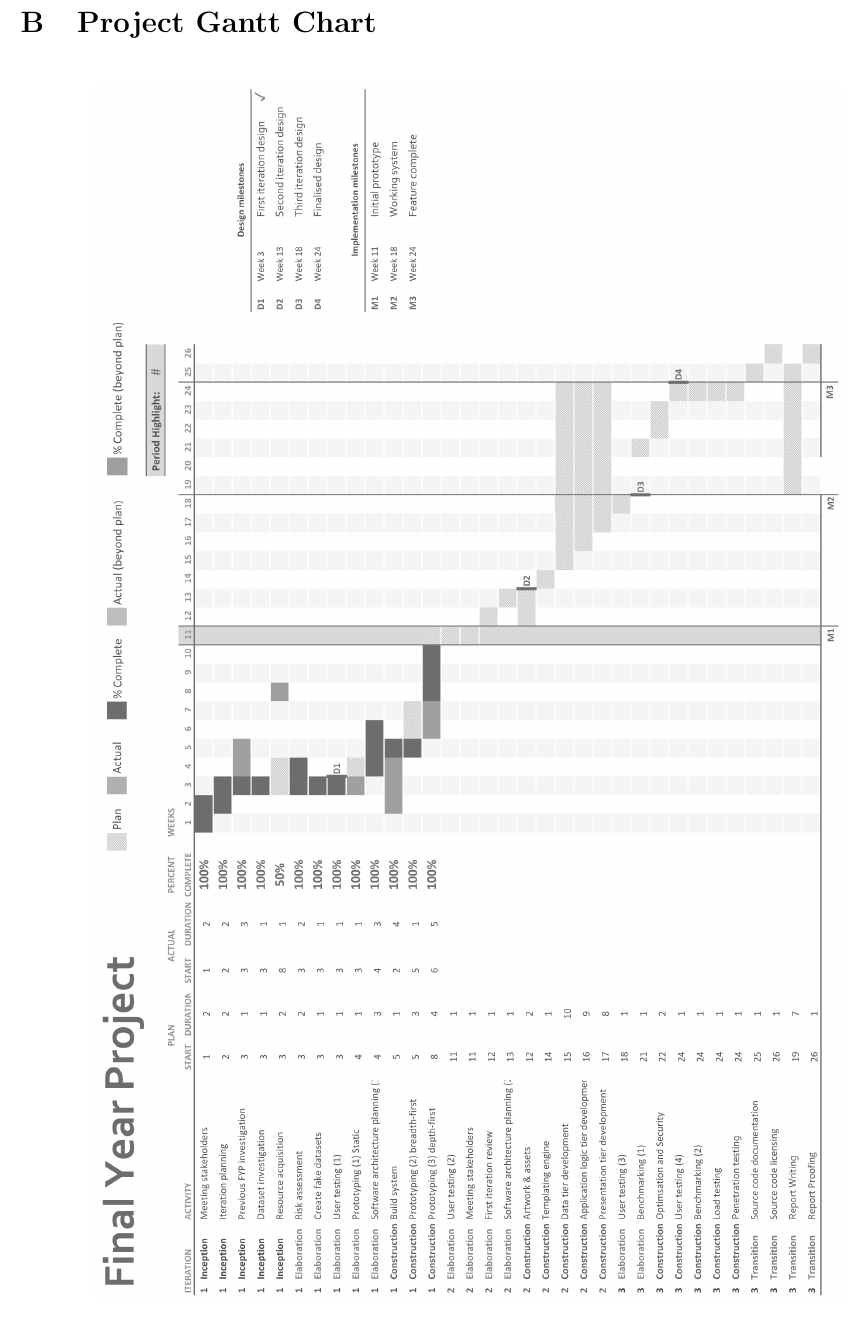
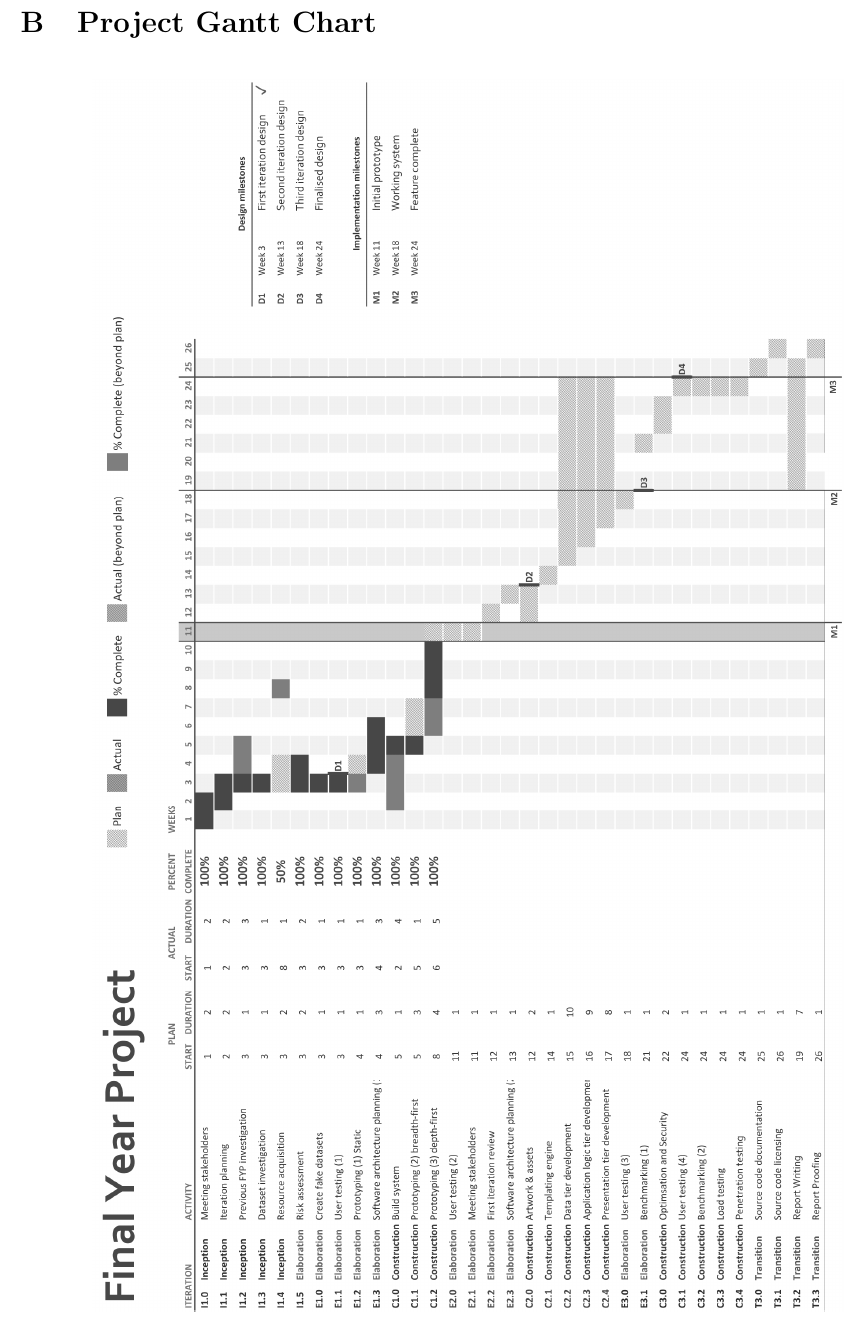
Before and after one commit to ChrisCummins/pip-db, a LaTeX paper (Documentation/plan/ProjectPlan.tex, which reads Documentation/plan/appendices.tex): part of page 16 of 17, cut so that both start at the same text. Compiled offline with pdfLaTeX.

Commit message:
plan: Update project Gantt chart

```diff
--- a/Documentation/plan/appendices.tex
+++ b/Documentation/plan/appendices.tex
@@ -4,7 +4,7 @@
 
 \begin{figure}[H]
   \centering
-  \includegraphics[width=6.1in]{assets/gantt-plan.png}
+  \includegraphics[height=6.1in,angle=90]{assets/gantt-plan.png}
 \end{figure}
 
 \newpage
```
Also changed, not shown: Documentation/plan/assets/gantt-plan.png, 1 other file.
